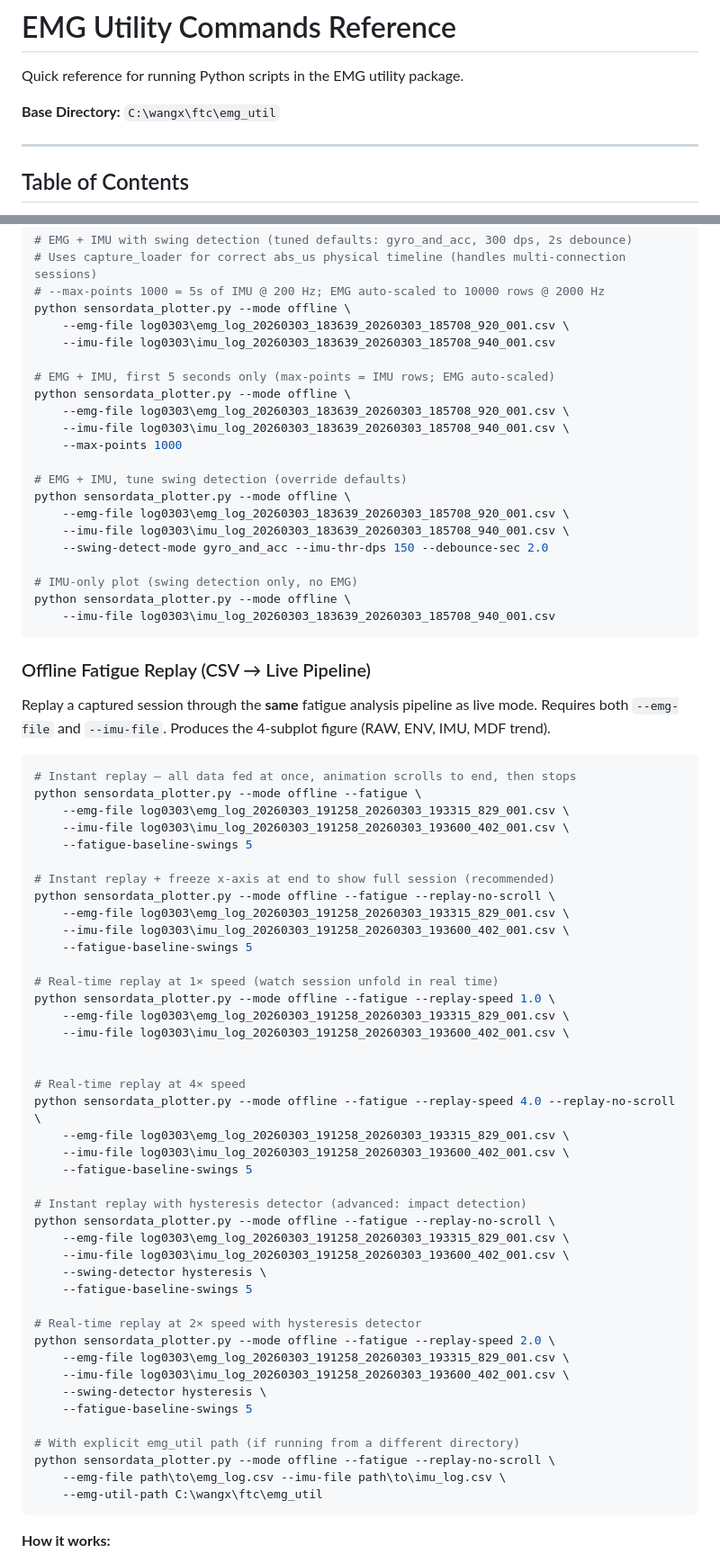
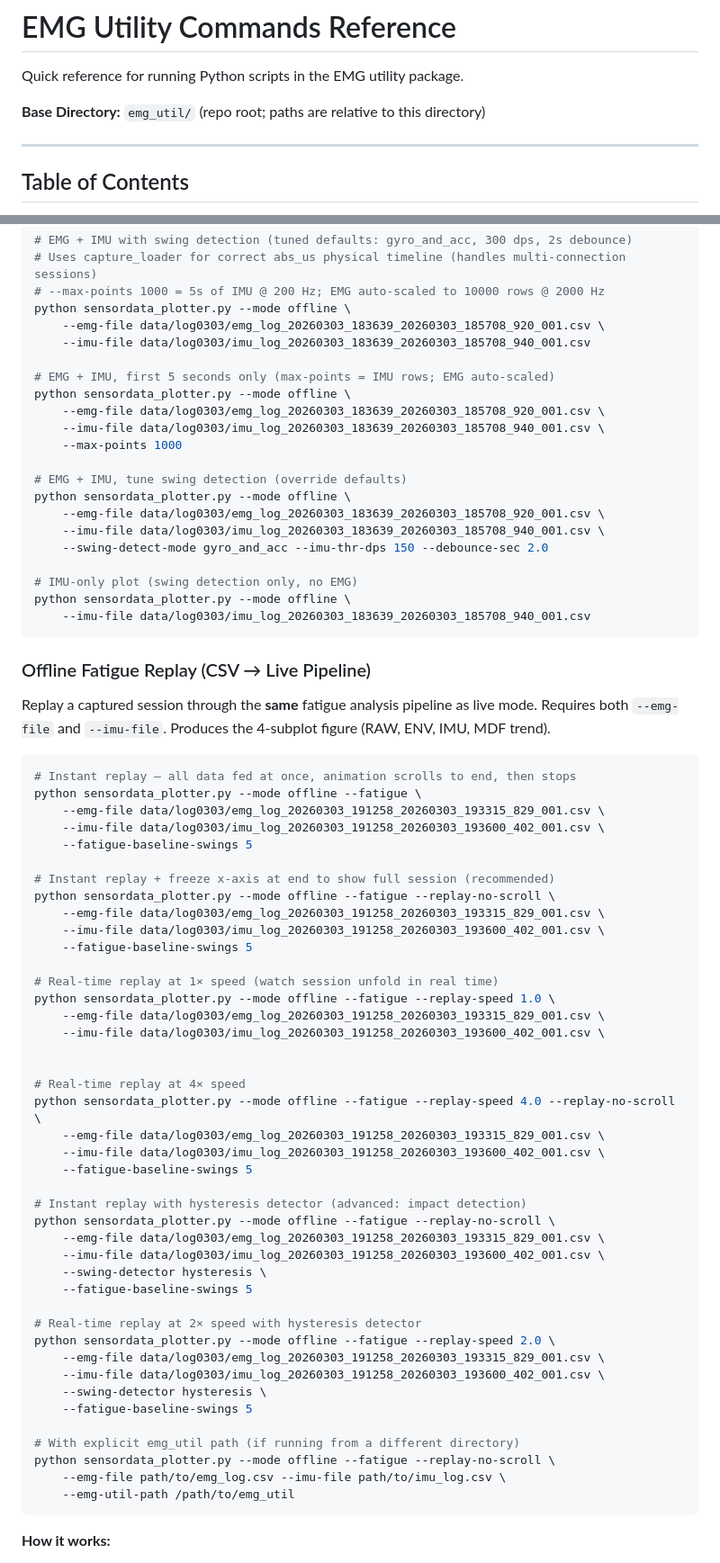
Before and after one commit to RyanWangTheCoder/emg_util, a Markdown page: docs/COMMANDS.md, 2 parts joined by grey strips. Shown at 90% size. Rendered like a GitHub page.

````diff
--- a/docs/COMMANDS.md
+++ b/docs/COMMANDS.md
@@ -2,7 +2,7 @@
 
 Quick reference for running Python scripts in the EMG utility package.
 
-**Base Directory:** `C:\wangx\ftc\emg_util`
+**Base Directory:** `emg_util/` (repo root; paths are relative to this directory)
 
 ---
 
@@ -138,24 +144,24 @@ python sensordata_plotter.py --mode offline --emg-file emg_log_20260131_235524_2
 # Uses capture_loader for correct abs_us physical timeline (handles multi-connection sessions)
 # --max-points 1000 = 5s of IMU @ 200 Hz; EMG auto-scaled to 10000 rows @ 2000 Hz
 python sensordata_plotter.py --mode offline \
-    --emg-file log0303\emg_log_20260303_183639_20260303_185708_920_001.csv \
-    --imu-file log0303\imu_log_20260303_183639_20260303_185708_940_001.csv
+    --emg-file data/log0303/emg_log_20260303_183639_20260303_185708_920_001.csv \
+    --imu-file data/log0303/imu_log_20260303_183639_20260303_185708_940_001.csv
 
 # EMG + IMU, first 5 seconds only (max-points = IMU rows; EMG auto-scaled)
 python sensordata_plotter.py --mode offline \
-    --emg-file log0303\emg_log_20260303_183639_20260303_185708_920_001.csv \
-    --imu-file log0303\imu_log_20260303_183639_20260303_185708_940_001.csv \
+    --emg-file data/log0303/emg_log_20260303_183639_20260303_185708_920_001.csv \
+    --imu-file data/log0303/imu_log_20260303_183639_20260303_185708_940_001.csv \
     --max-points 1000
 
 # EMG + IMU, tune swing detection (override defaults)
 python sensordata_plotter.py --mode offline \
-    --emg-file log0303\emg_log_20260303_183639_20260303_185708_920_001.csv \
-    --imu-file log0303\imu_log_20260303_183639_20260303_185708_940_001.csv \
+    --emg-file data/log0303/emg_log_20260303_183639_20260303_185708_920_001.csv \
+    --imu-file data/log0303/imu_log_20260303_183639_20260303_185708_940_001.csv \
     --swing-detect-mode gyro_and_acc --imu-thr-dps 150 --debounce-sec 2.0
 
 # IMU-only plot (swing detection only, no EMG)
 python sensordata_plotter.py --mode offline \
-    --imu-file log0303\imu_log_20260303_183639_20260303_185708_940_001.csv
+    --imu-file data/log0303/imu_log_20260303_183639_20260303_185708_940_001.csv
 ```
 
 ### Offline Fatigue Replay (CSV → Live Pipeline)
@@ -166,46 +172,46 @@ Requires both `--emg-file` and `--imu-file`. Produces the 4-subplot figure (RAW,
 ```bash
 # Instant replay — all data fed at once, animation scrolls to end, then stops
 python sensordata_plotter.py --mode offline --fatigue \
-    --emg-file log0303\emg_log_20260303_191258_20260303_193315_829_001.csv \
-    --imu-file log0303\imu_log_20260303_191258_20260303_193600_402_001.csv \
+    --emg-file data/log0303/emg_log_20260303_191258_20260303_193315_829_001.csv \
+    --imu-file data/log0303/imu_log_20260303_191258_20260303_193600_402_001.csv \
     --fatigue-baseline-swings 5
 
 # Instant replay + freeze x-axis at end to show full session (recommended)
 python sensordata_plotter.py --mode offline --fatigue --replay-no-scroll \
-    --emg-file log0303\emg_log_20260303_191258_20260303_193315_829_001.csv \
-    --imu-file log0303\imu_log_20260303_191258_20260303_193600_402_001.csv \
+    --emg-file data/log0303/emg_log_20260303_191258_20260303_193315_829_001.csv \
+    --imu-file data/log0303/imu_log_20260303_191258_20260303_193600_402_001.csv \
     --fatigue-baseline-swings 5
 
 # Real-time replay at 1× speed (watch session unfold in real time)
 python sensordata_plotter.py --mode offline --fatigue --replay-speed 1.0 \
-    --emg-file log0303\emg_log_20260303_191258_20260303_193315_829_001.csv \
-    --imu-file log0303\imu_log_20260303_191258_20260303_193600_402_001.csv \
+    --emg-file data/log0303/emg_log_20260303_191258_20260303_193315_829_001.csv \
+    --imu-file data/log0303/imu_log_20260303_191258_20260303_193600_402_001.csv \
 
 
 # Real-time replay at 4× speed
 python sensordata_plotter.py --mode offline --fatigue --replay-speed 4.0 --replay-no-scroll \
-    --emg-file log0303\emg_log_20260303_191258_20260303_193315_829_001.csv \
-    --imu-file log0303\imu_log_20260303_191258_20260303_193600_402_001.csv \
+    --emg-file data/log0303/emg_log_20260303_191258_20260303_193315_829_001.csv \
+    --imu-file data/log0303/imu_log_20260303_191258_20260303_193600_402_001.csv \
     --fatigue-baseline-swings 5
 
 # Instant replay with hysteresis detector (advanced: impact detection)
 python sensordata_plotter.py --mode offline --fatigue --replay-no-scroll \
-    --emg-file log0303\emg_log_20260303_191258_20260303_193315_829_001.csv \
-    --imu-file log0303\imu_log_20260303_191258_20260303_193600_402_001.csv \
+    --emg-file data/log0303/emg_log_20260303_191258_20260303_193315_829_001.csv \
+    --imu-file data/log0303/imu_log_20260303_191258_20260303_193600_402_001.csv \
     --swing-detector hysteresis \
     --fatigue-baseline-swings 5
 
 # Real-time replay at 2× speed with hysteresis detector
 python sensordata_plotter.py --mode offline --fatigue --replay-speed 2.0 \
-    --emg-file log0303\emg_log_20260303_191258_20260303_193315_829_001.csv \
-    --imu-file log0303\imu_log_20260303_191258_20260303_193600_402_001.csv \
+    --emg-file data/log0303/emg_log_20260303_191258_20260303_193315_829_001.csv \
+    --imu-file data/log0303/imu_log_20260303_191258_20260303_193600_402_001.csv \
     --swing-detector hysteresis \
     --fatigue-baseline-swings 5
 
 # With explicit emg_util path (if running from a different directory)
 python sensordata_plotter.py --mode offline --fatigue --replay-no-scroll \
-    --emg-file path\to\emg_log.csv --imu-file path\to\imu_log.csv \
-    --emg-util-path C:\wangx\ftc\emg_util
+    --emg-file path/to/emg_log.csv --imu-file path/to/imu_log.csv \
+    --emg-util-path /path/to/emg_util
 ```
 
 **How it works:**
````
Also changed, not shown: other parts of docs/COMMANDS.md (+21 -15 lines).
